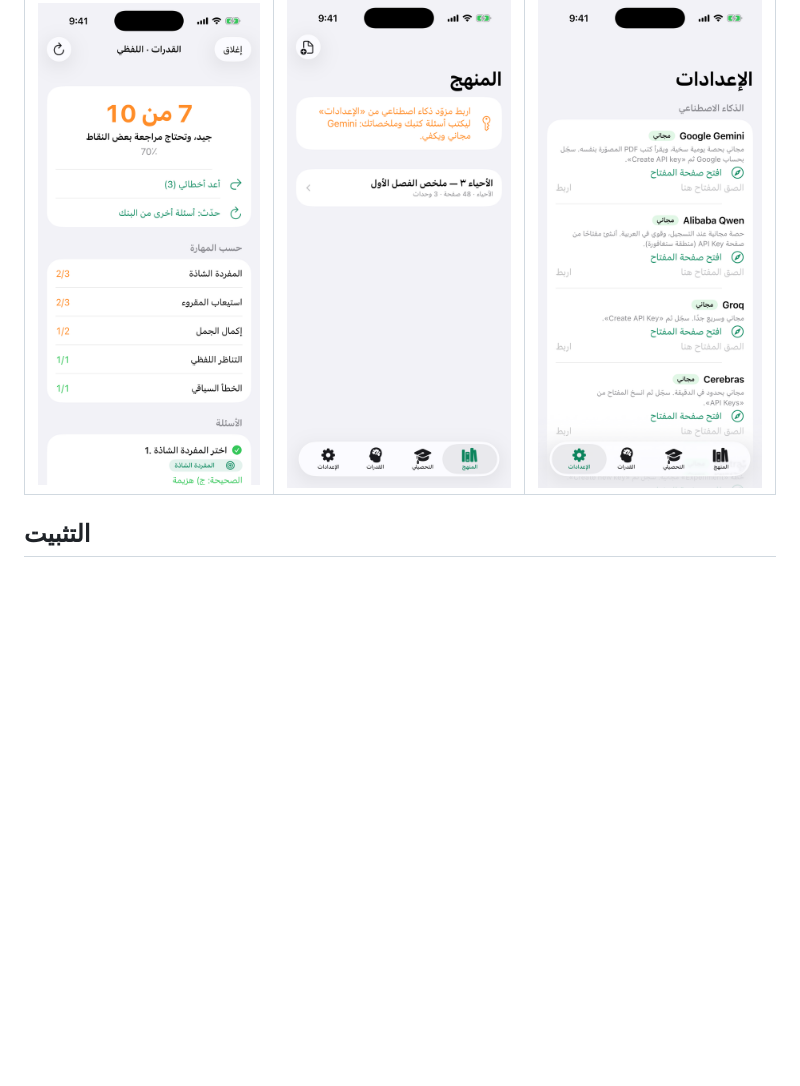
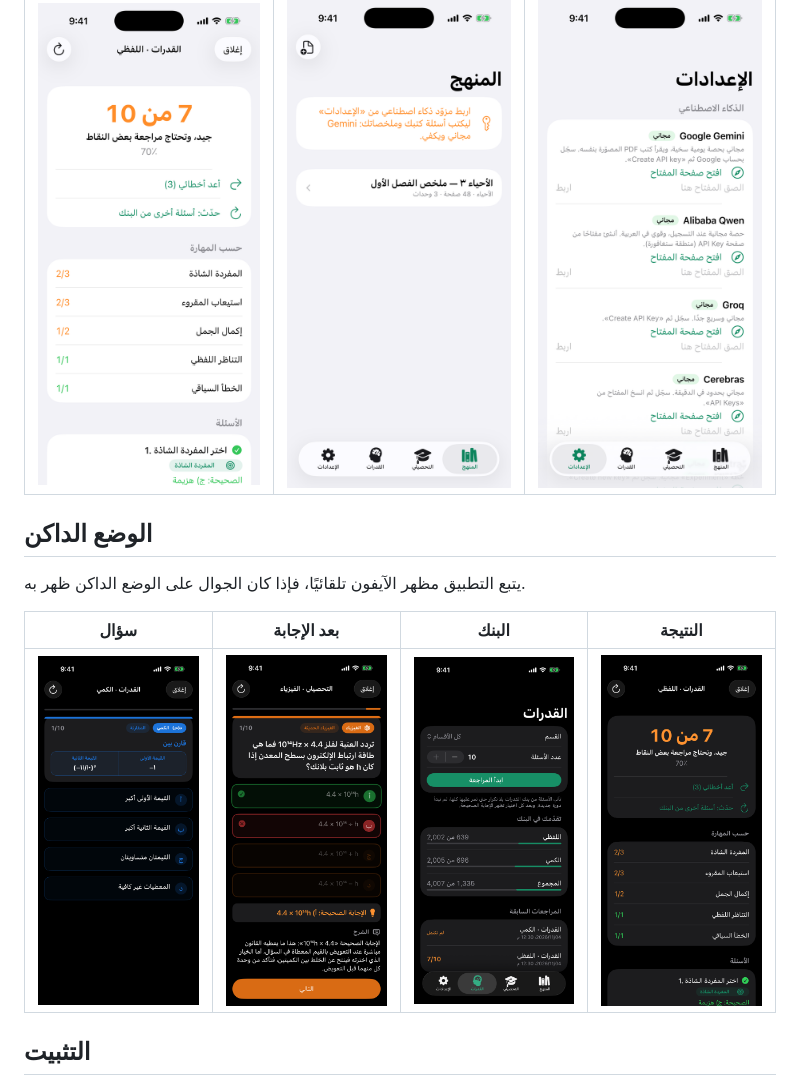
Before and after one commit to ibnkabed/revisal, a Markdown page: README.md, the part around the change. Drawn GitHub-style; pictures changed too: docs/screenshots/dark/answered.png (added), docs/screenshots/dark/bank.png (added), docs/screenshots/dark/question.png (added); blank space fills up the shorter version.

Commit message:
README: dark mode screenshots
Co-Authored-By: Claude Opus 5.5 <noreply@anthropic.com>

```diff
--- a/README.md
+++ b/README.md
@@ -26,6 +26,14 @@
 | --- | --- | --- |
 | <img src="docs/screenshots/result.png" width="240"> | <img src="docs/screenshots/curricula.png" width="240"> | <img src="docs/screenshots/settings.png" width="240"> |
 
+## الوضع الداكن
+
+يتبع التطبيق مظهر الآيفون تلقائيًا، فإذا كان الجوال على الوضع الداكن ظهر به.
+
+| سؤال | بعد الإجابة | البنك | النتيجة |
+| --- | --- | --- | --- |
+| <img src="docs/screenshots/dark/question.png" width="180"> | <img src="docs/screenshots/dark/answered.png" width="180"> | <img src="docs/screenshots/dark/bank.png" width="180"> | <img src="docs/screenshots/dark/result.png" width="180"> |
+
 ## التثبيت
 
 نزّل أحدث `Revisal-unsigned.ipa` من صفحة [الإصدارات](https://github.com/ibnkabed/revisal/releases)، وثبّته بـ [Sideloadly](https://sideloadly.io/) وحساب Apple مجاني. والخطوات كاملة في [دليل الاستخدام](دليل-الاستخدام.md).
```
